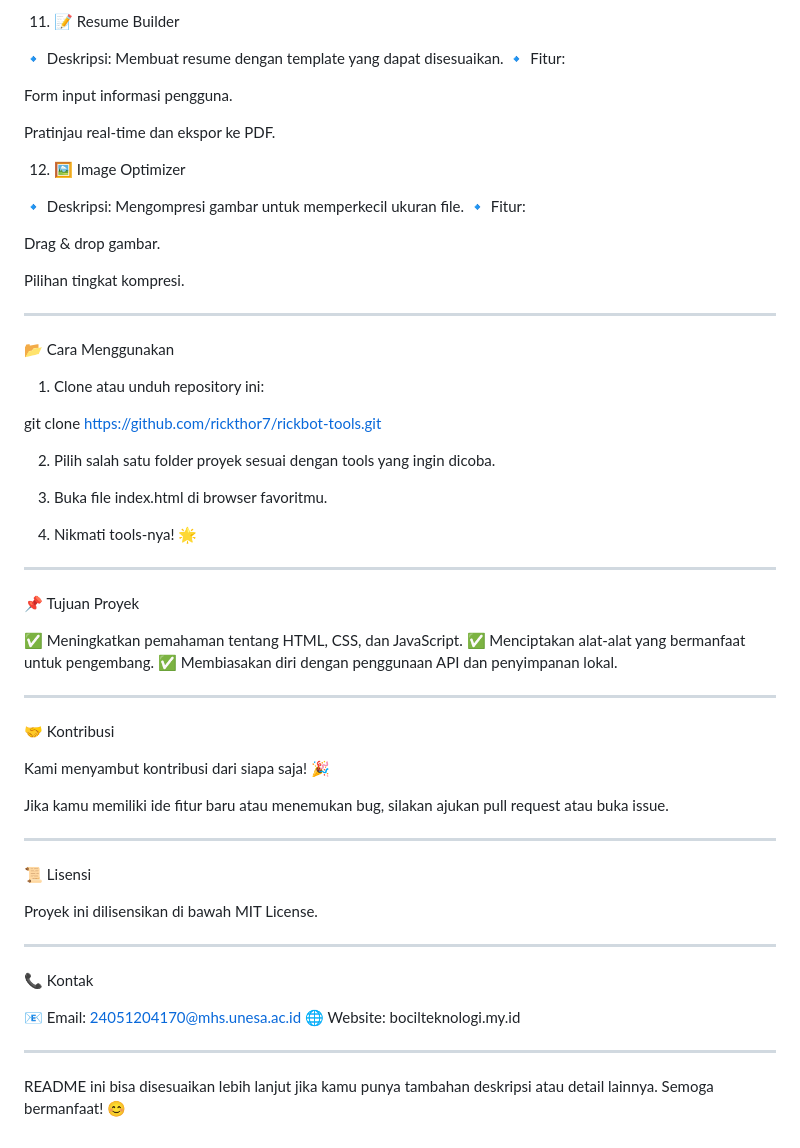
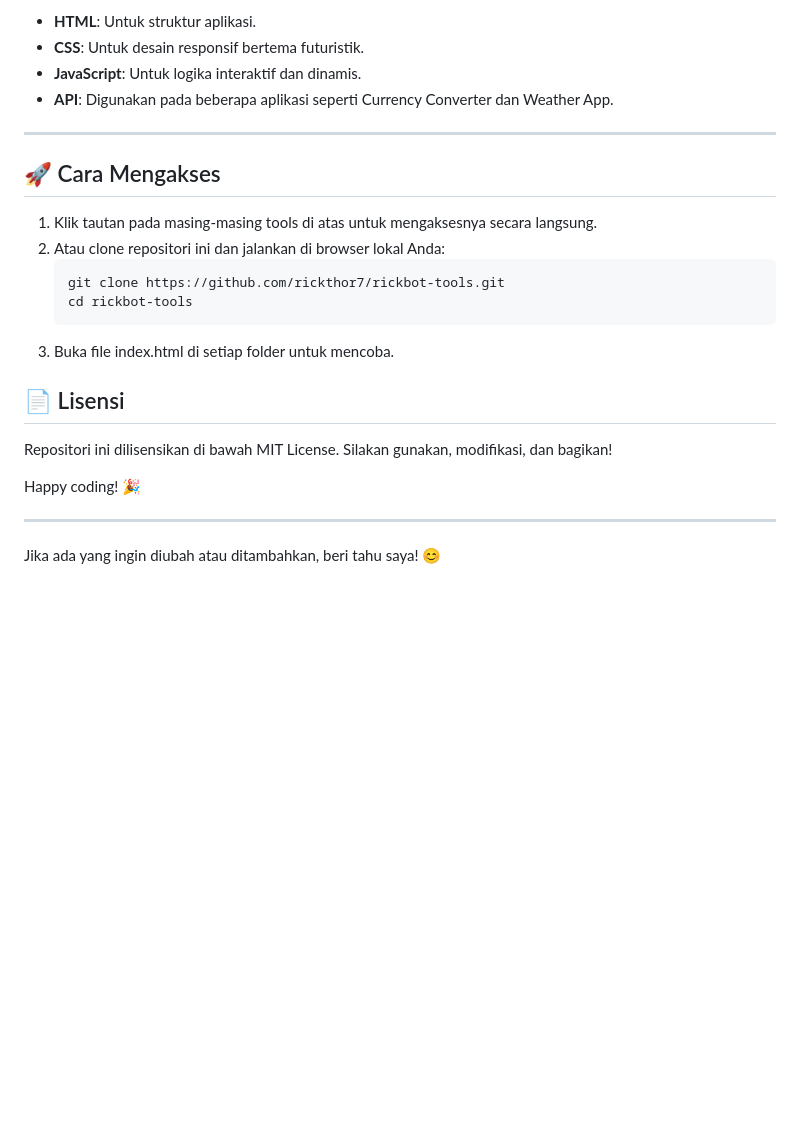
Before and after one commit to rickthor7/rickbot-tools, a Markdown page: README.md, the part around the change printed below. Rendered like a GitHub page; blank space fills up the shorter version.

````diff
--- a/README.md
+++ b/README.md
@@ -116,78 +94,24 @@ Prakiraan cuaca real-time.
-11. 📝 Resume Builder
-
-🔹 Deskripsi: Membuat resume dengan template yang dapat disesuaikan.
-🔹 Fitur:
-
-Form input informasi pengguna.
-
-Pratinjau real-time dan ekspor ke PDF.
-
-
-12. 🖼 Image Optimizer
-
-🔹 Deskripsi: Mengompresi gambar untuk memperkecil ukuran file.
-🔹 Fitur:
-
-Drag & drop gambar.
-
-Pilihan tingkat kompresi.
-
-
+- **HTML**: Untuk struktur aplikasi.
+- **CSS**: Untuk desain responsif bertema futuristik.
+- **JavaScript**: Untuk logika interaktif dan dinamis.
+- **API**: Digunakan pada beberapa aplikasi seperti Currency Converter dan Weather App.
 
 ---
 
-📂 Cara Menggunakan
+## 🚀 Cara Mengakses
 
-1. Clone atau unduh repository ini:
+1. Klik tautan pada masing-masing tools di atas untuk mengaksesnya secara langsung.
+2. Atau clone repositori ini dan jalankan di browser lokal Anda:
+   ```bash
+   git clone https://github.com/rickthor7/rickbot-tools.git
+   cd rickbot-tools
+3. Buka file index.html di setiap folder untuk mencoba.
 
-git clone https://github.com/rickthor7/rickbot-tools.git
+## 📄 Lisensi
+Repositori ini dilisensikan di bawah MIT License. Silakan gunakan, modifikasi, dan bagikan!
 
-
-2. Pilih salah satu folder proyek sesuai dengan tools yang ingin dicoba.
-
-
-3. Buka file index.html di browser favoritmu.
-
-
-4. Nikmati tools-nya! 🌟
-
-
-
+Happy coding! 🎉
 
 ---
 
-📌 Tujuan Proyek
-
-✅ Meningkatkan pemahaman tentang HTML, CSS, dan JavaScript.
-✅ Menciptakan alat-alat yang bermanfaat untuk pengembang.
-✅ Membiasakan diri dengan penggunaan API dan penyimpanan lokal.
-
-
----
-
-🤝 Kontribusi
-
-Kami menyambut kontribusi dari siapa saja! 🎉
-
-Jika kamu memiliki ide fitur baru atau menemukan bug, silakan ajukan pull request atau buka issue.
-
-
-
----
-
-📜 Lisensi
-
-Proyek ini dilisensikan di bawah MIT License.
-
-
----
-
-📞 Kontak
-
-📧 Email: 24051204170@mhs.unesa.ac.id
-🌐 Website: bocilteknologi.my.id
-
-
----
-
-README ini bisa disesuaikan lebih lanjut jika kamu punya tambahan deskripsi atau detail lainnya. Semoga bermanfaat! 😊
+Jika ada yang ingin diubah atau ditambahkan, beri tahu saya! 😊
````
Also changed, not shown: other parts of README.md (+86 -108 lines).
